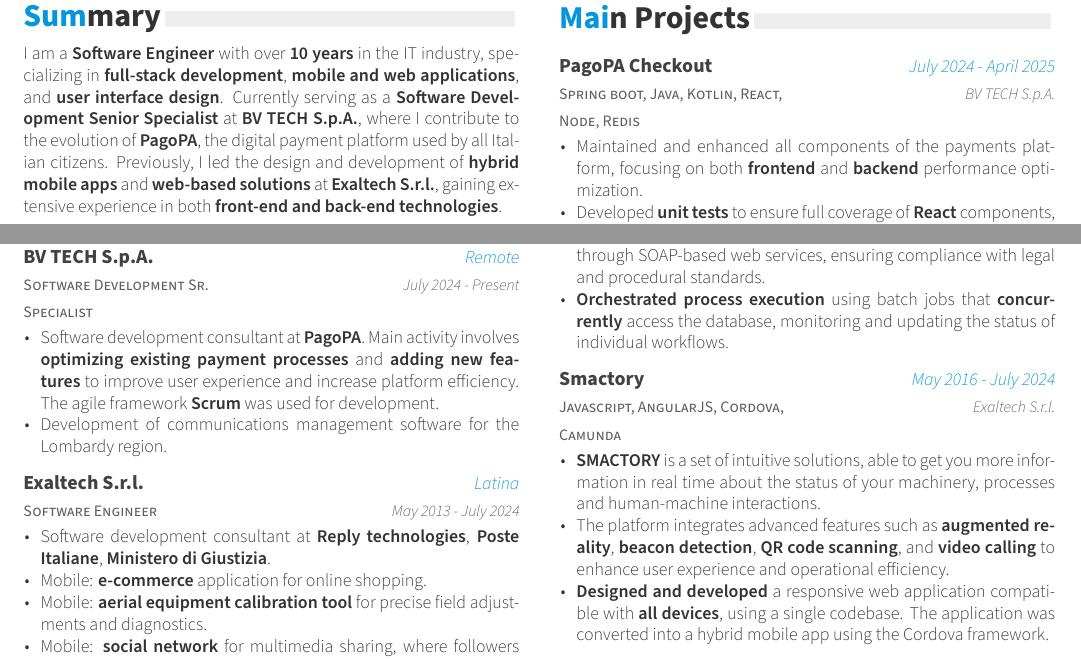
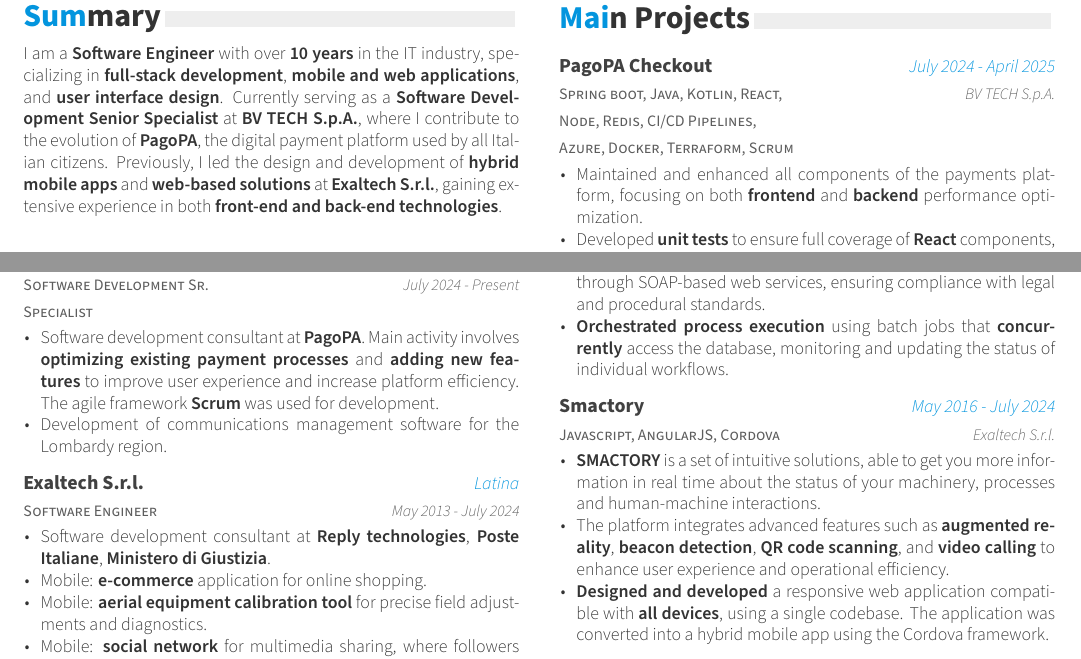
Before and after one commit to scaminati/cv, a LaTeX CV (src/cv.tex, which reads src/cv/projects.tex): two parts of the page, joined at a grey line, cut so that both start at the same text. Compiled offline with XeLaTeX; a LaTeX package or settings file that is missing is left out.

Commit message:
update cv

```diff
--- a/src/cv/projects.tex
+++ b/src/cv/projects.tex
@@ -11,7 +11,7 @@
 
 %---------------------------------------------------------
   \cventry
-    {Spring boot, Java, Kotlin, React, Node, Redis} % Languages
+    {Spring boot, Java, Kotlin, React, Node, Redis, CI/CD Pipelines, Azure, Docker, Terraform, Scrum} % Languages
     {PagoPA Checkout} % Project name
     {July 2024 - April 2025} % Location
     {BV TECH S.p.A.} % Organization
@@ -44,7 +44,7 @@
 
 %---------------------------------------------------------
   \cventry
-    {Javascript, AngularJS, Cordova, Camunda} % Languages
+    {Javascript, AngularJS, Cordova} % Languages
     {Smactory} % Project name
     {May 2016 - July 2024} % Location
     {Exaltech S.r.l.} % Organization
```
Also changed, not shown: src/cv/skills.tex (+1 -1 lines), src/cv.pdf.
